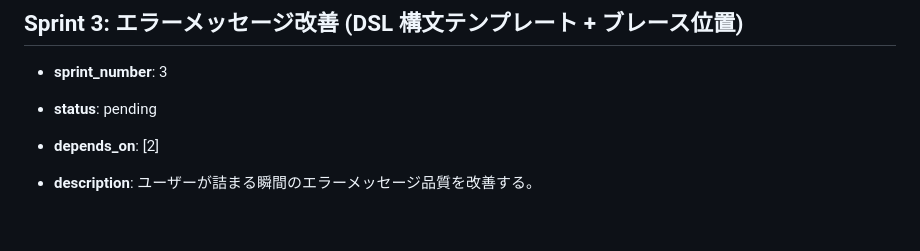
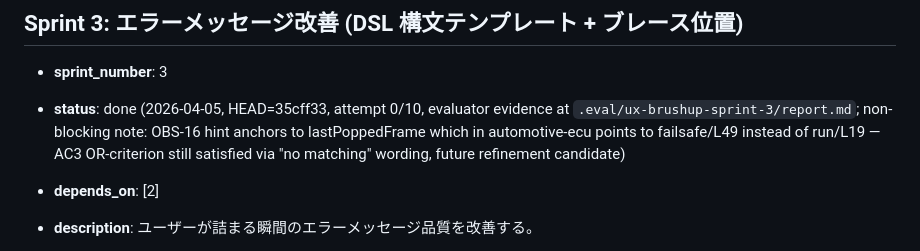
Before and after one commit to KawanoMomo/StableState, a Markdown page: docs/ux-brushup/plan.md, the part around the change. GitHub-like rendering; blank space fills up the shorter version.

Commit message:
chore(ux): mark Sprint 3 as done in plan.md
Sprint 3 (OBS-02 + OBS-16) verified PASS by evaluator on attempt 0:
- HEAD=35cff33, all 7 ACs PASS
- Regression intact: Sprint 1/2 OBS-04/13/08/11 re-verified (AC6)
- Evidence: .eval/ux-brushup-sprint-3/report.md
- Non-blocking: OBS-16 hint anchors to lastPoppedFrame rather than true
  culprit in nested-composite cases (AC3 OR-criterion still satisfied).

```diff
--- a/docs/ux-brushup/plan.md
+++ b/docs/ux-brushup/plan.md
@@ -205,7 +205,7 @@ Sprint 4 (Edit consistency: OBS-15, OBS-01)
 ## Sprint 3: エラーメッセージ改善 (DSL 構文テンプレート + ブレース位置)
 
 - **sprint_number**: 3
-- **status**: pending
+- **status**: done (2026-04-05, HEAD=35cff33, attempt 0/10, evaluator evidence at `.eval/ux-brushup-sprint-3/report.md`; non-blocking note: OBS-16 hint anchors to lastPoppedFrame which in automotive-ecu points to failsafe/L49 instead of run/L19 — AC3 OR-criterion still satisfied via "no matching" wording, future refinement candidate)
 - **depends_on**: [2]
 - **description**:
   ユーザーが詰まる瞬間のエラーメッセージ品質を改善する。
```
